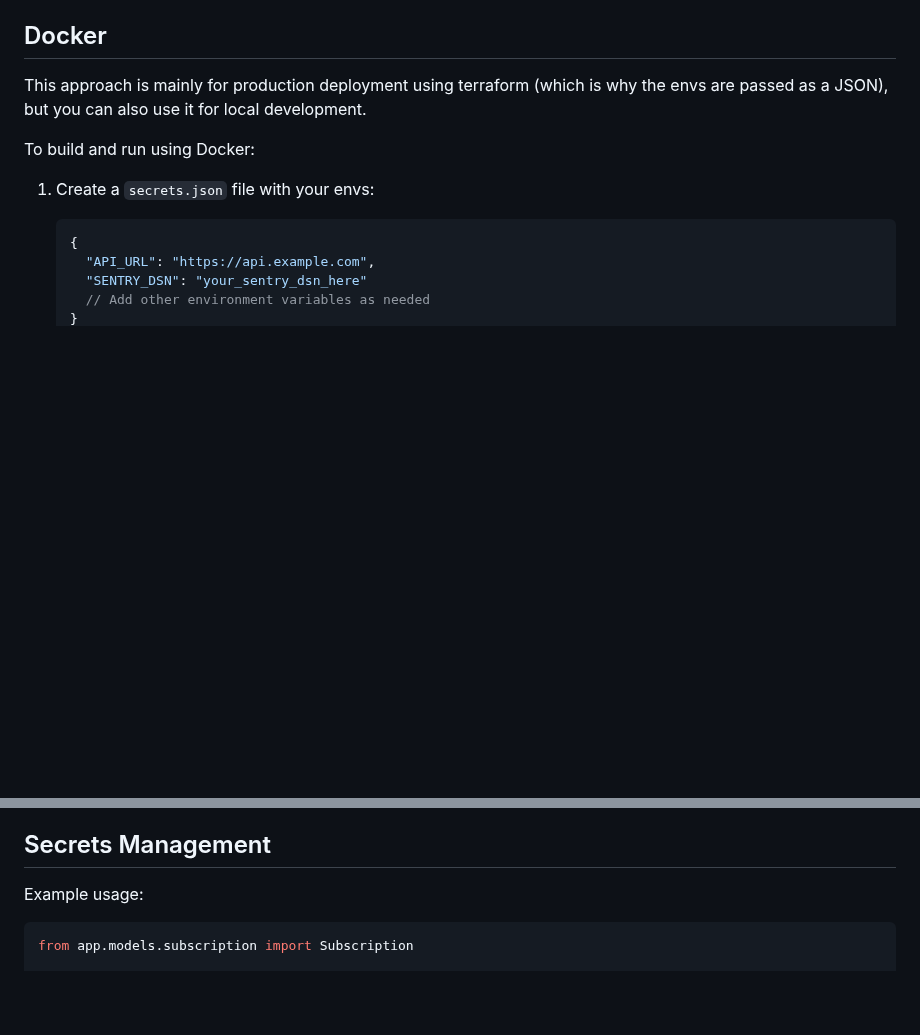
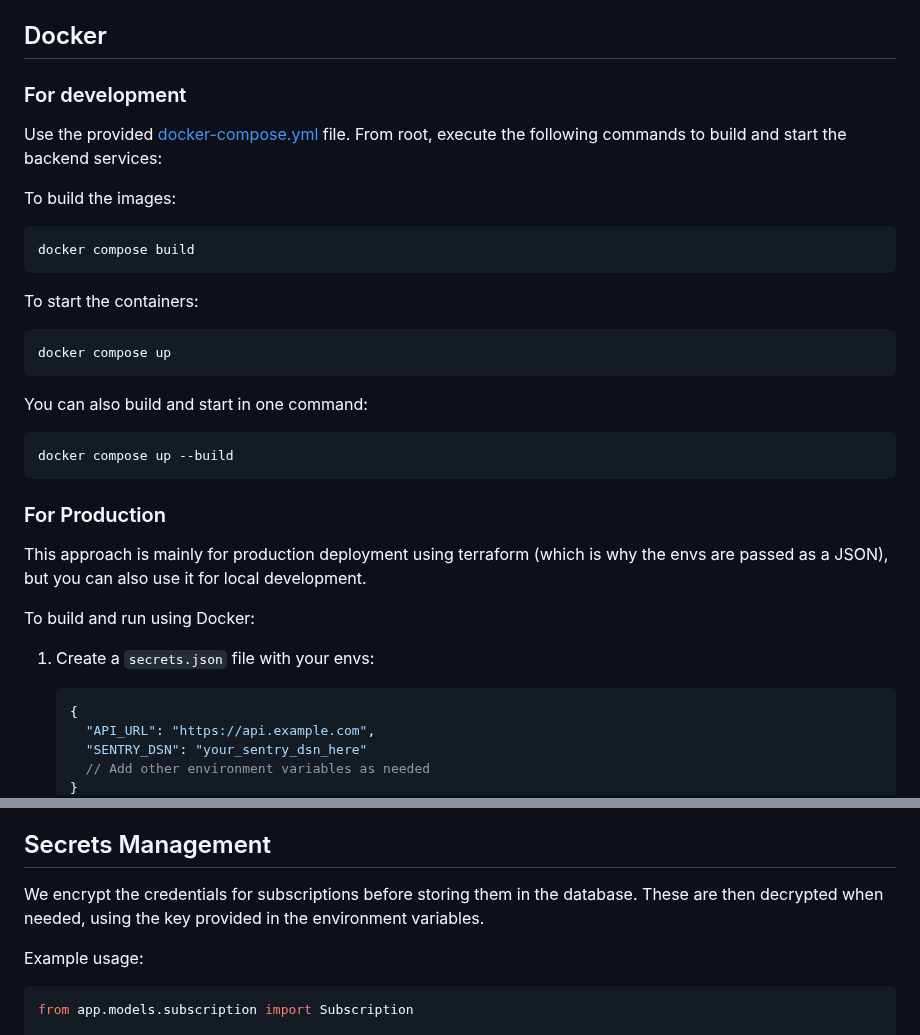
Before and after one commit to jst-seminar-rostlab-tum/eutop-mediamind, a Markdown page: backend/README.md, 2 parts joined by grey strips. GitHub-like rendering; blank space fills up the shorter version.

Commit message:
docs: update backend readme on how to start local docker env and why secrets management

````diff
--- a/backend/README.md
+++ b/backend/README.md
@@ -36,6 +36,28 @@ You can then see the API definition at `http://localhost:8000/api/docs`
   3.  `pytest --cov=app --cov-report=html`: coverage with html
 
 ## Docker
+
+### For development
+
+Use the provided [docker-compose.yml](/scripts/docker-compose.dev.yml) file.
+From root, execute the following commands to build and start the backend services:
+
+To build the images:
+```bash
+docker compose build
+```
+
+To start the containers:
+```bash
+docker compose up
+```
+
+You can also build and start in one command:
+```bash
+docker compose up --build
+```
+
+### For Production
 
 This approach is mainly for production deployment using terraform (which is why the envs are passed as a JSON), but you can also use it for local development.
 
@@ -80,6 +102,9 @@ The folder structure was taken from [here](https://github.com/jujumilk3/fastapi-
 
 ## Secrets Management
 
+We encrypt the credentials for subscriptions before storing them in the database.
+These are then decrypted when needed, using the key provided in the environment variables.
+
 Example usage:
 ```py
 from app.models.subscription import Subscription
````
